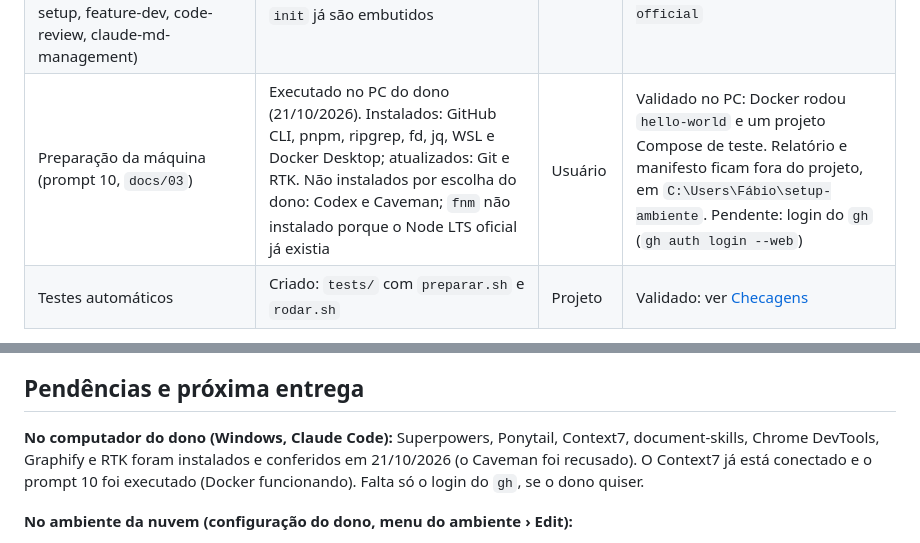
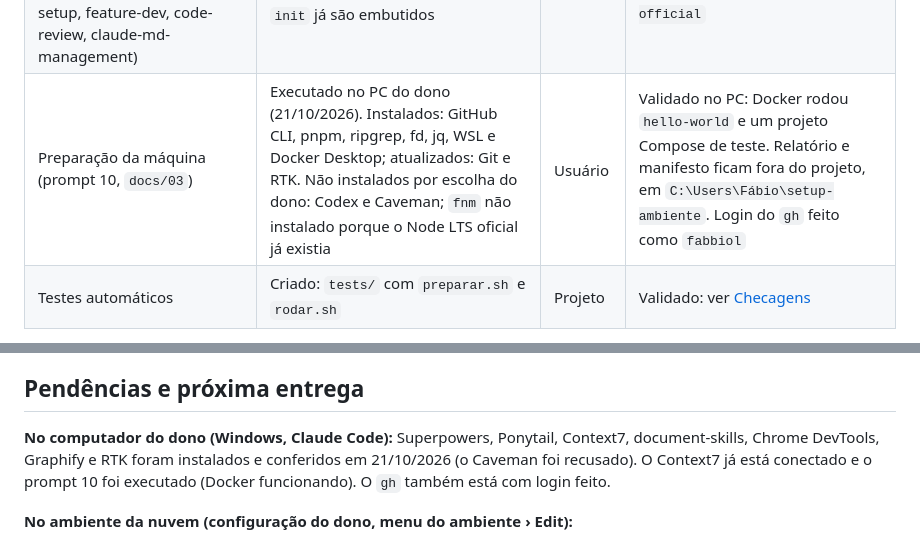
Before and after one commit to fabbiol/operacoes, a Markdown page: docs/setup.md, 2 parts joined by grey strips. GitHub-like rendering.

Commit message:
Toolkit: login do GitHub CLI feito no PC do dono
- docs/setup.md: o login do gh (conta fabbiol) deixa de ser pendência.

Co-Authored-By: Claude Opus 5.5 <noreply@anthropic.com>

```diff
--- a/docs/setup.md
+++ b/docs/setup.md
@@ -66,7 +66,7 @@ Situações usadas: **validado** (rodou e foi observado), **configurado sem exec
 | Laboratório Harness2 (CLI oficial) | Não escolhido: precisa de autorização para dependências, custos e isolamento | — | Não se aplica |
 | aia-harness | Não adotado: gera regras, ganchos e memória próprios e se sobrepõe a este harness | Usuário | Não se aplica (opcional no PC, se o dono quiser) |
 | Plugins oficiais do Claude (ui-ux-pro-max, hookify, pr-review-toolkit, commit-commands, claude-code-setup, feature-dev, code-review, claude-md-management) | Reusado na nuvem: `code-review`, `security-review`, `simplify` e `init` já são embutidos | Cliente | Opcional no PC, pelo marketplace `anthropics/claude-plugins-official` |
-| Preparação da máquina (prompt 10, `docs/03`) | Executado no PC do dono (21/10/2026). Instalados: GitHub CLI, pnpm, ripgrep, fd, jq, WSL e Docker Desktop; atualizados: Git e RTK. Não instalados por escolha do dono: Codex e Caveman; `fnm` não instalado porque o Node LTS oficial já existia | Usuário | Validado no PC: Docker rodou `hello-world` e um projeto Compose de teste. Relatório e manifesto ficam fora do projeto, em `C:\Users\Fábio\setup-ambiente`. Pendente: login do `gh` (`gh auth login --web`) |
+| Preparação da máquina (prompt 10, `docs/03`) | Executado no PC do dono (21/10/2026). Instalados: GitHub CLI, pnpm, ripgrep, fd, jq, WSL e Docker Desktop; atualizados: Git e RTK. Não instalados por escolha do dono: Codex e Caveman; `fnm` não instalado porque o Node LTS oficial já existia | Usuário | Validado no PC: Docker rodou `hello-world` e um projeto Compose de teste. Relatório e manifesto ficam fora do projeto, em `C:\Users\Fábio\setup-ambiente`. Login do `gh` feito como `fabbiol` |
 | Testes automáticos | Criado: `tests/` com `preparar.sh` e `rodar.sh` | Projeto | Validado: ver [Checagens](#checagens) |
 
 As skills ficam em `.agents/skills/` (16) e `.claude/skills/` (15 cópias; `gh-fix-ci` é só do Codex), instaladas com `npx --yes skills@latest add <fonte> --skill <nome> --agent codex claude-code --yes --copy` (CLI 1.7.2), com telemetria desligada. Fontes e hashes ficam em `skills-lock.json`. Para atualizar, use `npx --yes skills@latest update --project --yes` e revise o diff.
@@ -117,7 +117,7 @@ As skills ficam em `.agents/skills/` (16) e `.claude/skills/` (15 cópias; `gh-f
 
 ## Pendências e próxima entrega
 
-**No computador do dono (Windows, Claude Code):** Superpowers, Ponytail, Context7, document-skills, Chrome DevTools, Graphify e RTK foram instalados e conferidos em 21/10/2026 (o Caveman foi recusado). O Context7 já está conectado e o prompt 10 foi executado (Docker funcionando). Falta só o login do `gh`, se o dono quiser.
+**No computador do dono (Windows, Claude Code):** Superpowers, Ponytail, Context7, document-skills, Chrome DevTools, Graphify e RTK foram instalados e conferidos em 21/10/2026 (o Caveman foi recusado). O Context7 já está conectado e o prompt 10 foi executado (Docker funcionando). O `gh` também está com login feito.
 
 **No ambiente da nuvem (configuração do dono, menu do ambiente › Edit):**
 - **Setup script** (opcional, deixa a sessão nova mais rápida): `apt-get update && apt-get install -y mariadb-server poppler-utils`. Sem isso, o `sh tests/preparar.sh` instala quando precisar.
```
